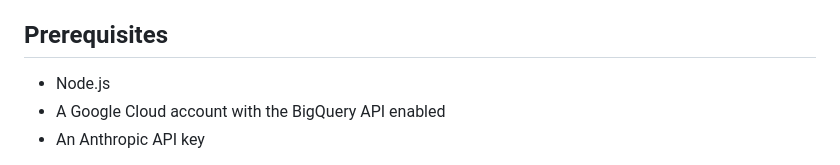
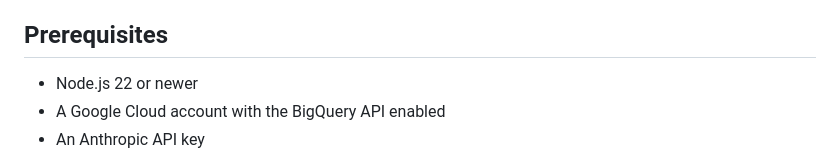
Before and after one commit to lucia-cufre/agentic-data-analysis, a Markdown page: README.md, the part around the change. Rendered like a GitHub page.

Commit message:
update Node version on README.md

```diff
--- a/README.md
+++ b/README.md
@@ -4,7 +4,7 @@ A conversational data analysis app over the GA4 e-commerce sample dataset in Big
 
 ## Prerequisites
 
-- Node.js
+- Node.js 22 or newer
 - A Google Cloud account with the BigQuery API enabled
 - An Anthropic API key
 
```
